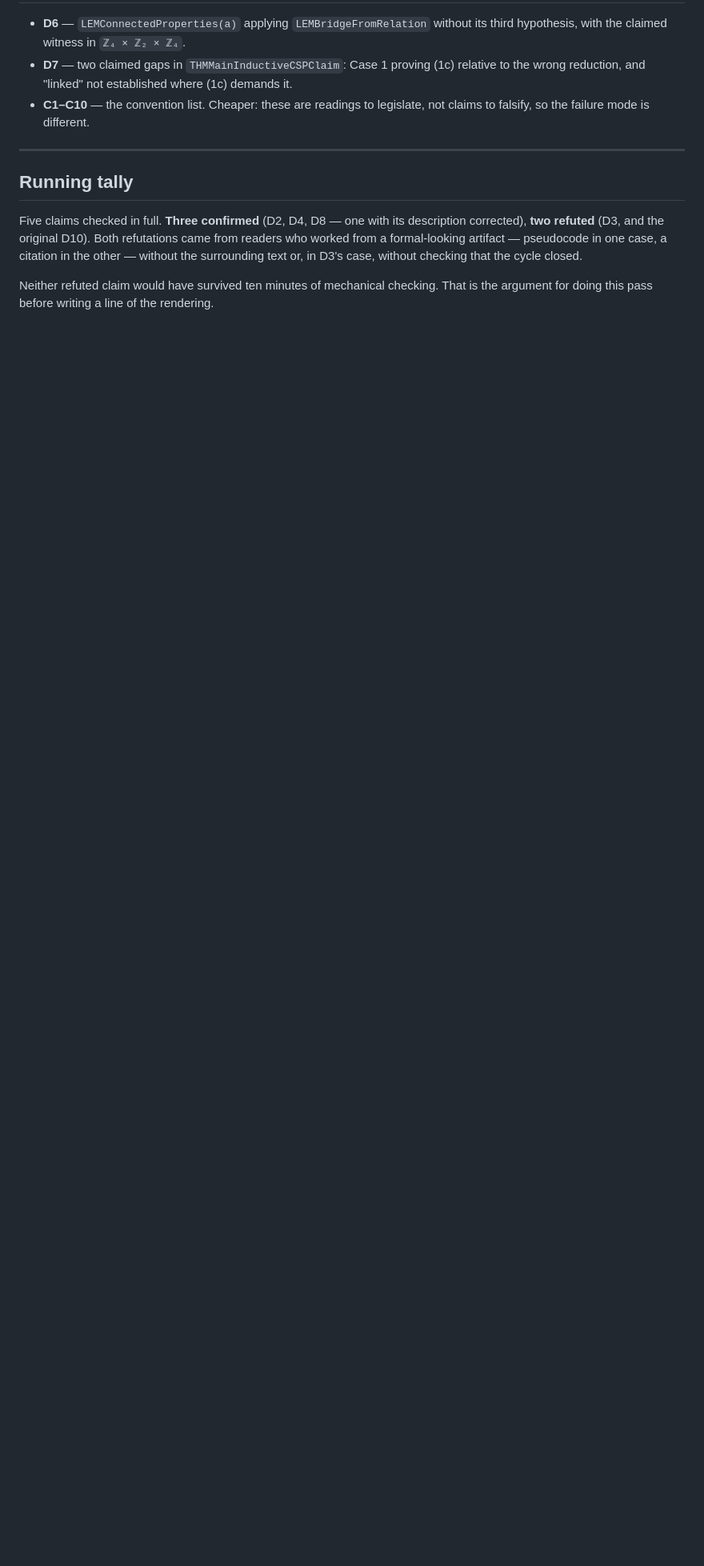
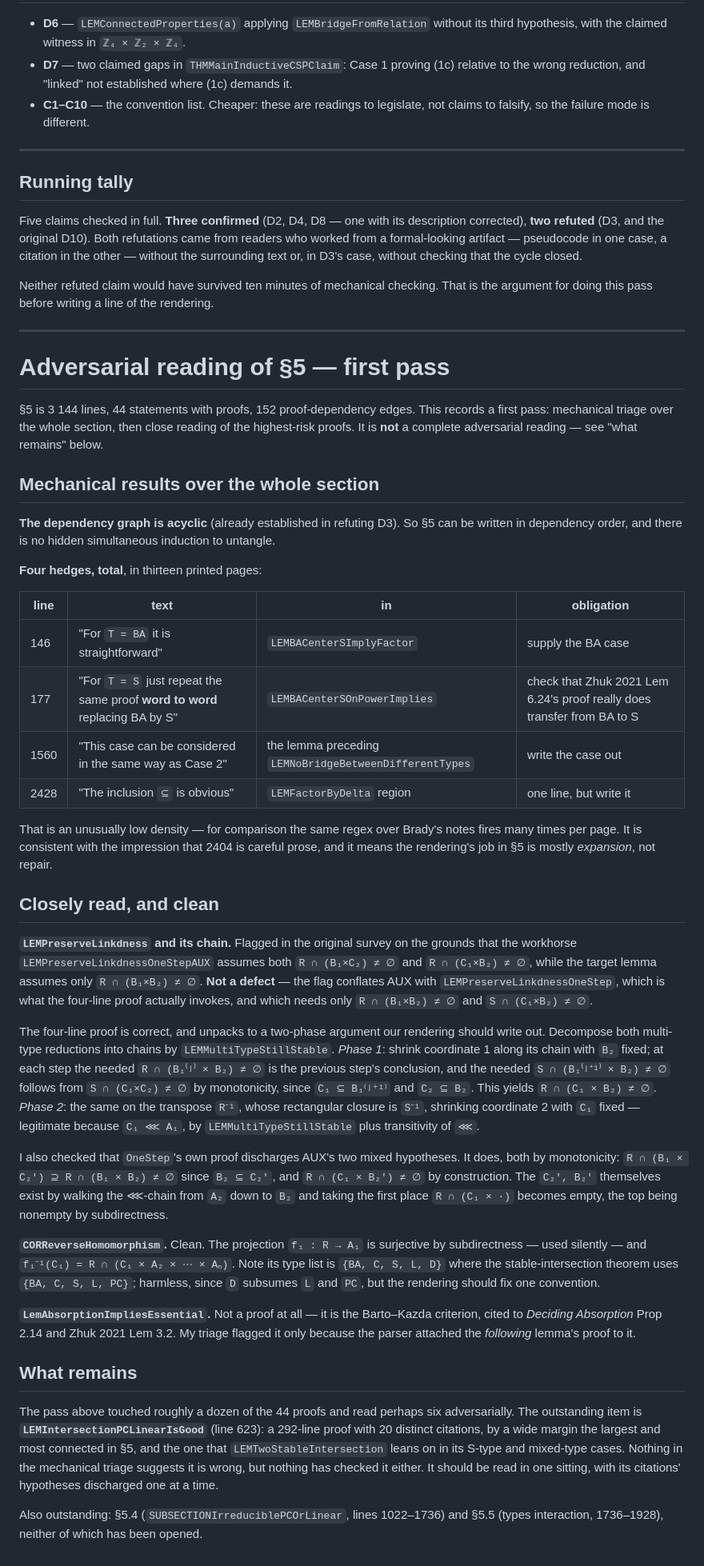
Before and after one commit to alonamaloh/csp-dichotomy, a Markdown page: NOTES-verification.md, the part around the change. Shown at 80% size. GitHub-like rendering; blank space fills up the shorter version.

Commit message:
Adversarial reading of §5, first pass: no defects found yet
Mechanical triage over all 44 proofs, then close reading of the highest-risk.

Two structural results over the whole section. The proof-dependency graph is
acyclic, so §5 can be written in dependency order with no hidden simultaneous
induction. And there are exactly four hedges in thirteen printed pages -- "for
T = BA it is straightforward", "for T = S repeat the same proof word to word",
"this case can be considered in the same way as Case 2", "the inclusion is
obvious". Each is a place the rendering must supply argument; the second is the
only one with real content, since it claims a proof of Zhuk 2021 transfers from
BA-type to S-type.

LEMPreserveLinkdness, flagged by the original survey, is clean. The flag
conflated LEMPreserveLinkdnessOneStepAUX with LEMPreserveLinkdnessOneStep; the
four-line proof invokes the latter, which needs only the hypotheses available.
Unpacked, it is a two-phase argument: shrink coordinate 1 along its chain with
B_2 fixed, the required S-condition following from S ∩ (C_1 x C_2) nonempty by
monotonicity; then the same on the transpose with C_1 fixed, legitimate because
C_1 is reachable from A_1. I also checked OneStep's own proof discharges AUX's
two mixed hypotheses -- both by monotonicity, with the intermediate sets
obtained by walking the chain down from A_2 to the first place the intersection
empties, the top being nonempty by subdirectness.

CORReverseHomomorphism is clean, using surjectivity of the projection silently.
LemAbsorptionImpliesEssential is the Barto-Kazda criterion, cited not proved; my
triage flagged it only because the parser attached the next lemma's proof to it.

Not yet read: LEMIntersectionPCLinearIsGood, a 292-line proof with 20 citations,
by far the largest in §5 and the one LEMTwoStableIntersection leans on; and all
of §5.4 and §5.5. About a dozen of 44 proofs touched, six read adversarially.

Co-Authored-By: Claude Opus 5 (1M context) <noreply@anthropic.com>

```diff
--- a/NOTES-verification.md
+++ b/NOTES-verification.md
@@ -143,3 +143,73 @@ without the surrounding text or, in D3's case, without checking that the cycle c
 
 Neither refuted claim would have survived ten minutes of mechanical checking. That is the
 argument for doing this pass before writing a line of the rendering.
+
+---
+
+# Adversarial reading of §5 — first pass
+
+§5 is 3 144 lines, 44 statements with proofs, 152 proof-dependency edges. This records a
+first pass: mechanical triage over the whole section, then close reading of the highest-risk
+proofs. It is **not** a complete adversarial reading — see "what remains" below.
+
+## Mechanical results over the whole section
+
+**The dependency graph is acyclic** (already established in refuting D3). So §5 can be
+written in dependency order, and there is no hidden simultaneous induction to untangle.
+
+**Four hedges, total**, in thirteen printed pages:
+
+| line | text | in | obligation |
+|---|---|---|---|
+| 146 | "For `T = BA` it is straightforward" | `LEMBACenterSImplyFactor` | supply the BA case |
+| 177 | "For `T = S` just repeat the same proof **word to word** replacing BA by S" | `LEMBACenterSOnPowerImplies` | check that Zhuk 2021 Lem 6.24's proof really does transfer from BA to S |
+| 1560 | "This case can be considered in the same way as Case 2" | the lemma preceding `LEMNoBridgeBetweenDifferentTypes` | write the case out |
+| 2428 | "The inclusion `⊆` is obvious" | `LEMFactorByDelta` region | one line, but write it |
+
+That is an unusually low density — for comparison the same regex over Brady's notes fires
+many times per page. It is consistent with the impression that 2404 is careful prose, and it
+means the rendering's job in §5 is mostly *expansion*, not repair.
+
+## Closely read, and clean
+
+**`LEMPreserveLinkdness` and its chain.** Flagged in the original survey on the grounds that
+the workhorse `LEMPreserveLinkdnessOneStepAUX` assumes both `R ∩ (B₁×C₂) ≠ ∅` and
+`R ∩ (C₁×B₂) ≠ ∅`, while the target lemma assumes only `R ∩ (B₁×B₂) ≠ ∅`. **Not a defect** —
+the flag conflates AUX with `LEMPreserveLinkdnessOneStep`, which is what the four-line proof
+actually invokes, and which needs only `R ∩ (B₁×B₂) ≠ ∅` and `S ∩ (C₁×B₂) ≠ ∅`.
+
+The four-line proof is correct, and unpacks to a two-phase argument our rendering should
+write out. Decompose both multi-type reductions into chains by `LEMMultiTypeStillStable`.
+*Phase 1*: shrink coordinate 1 along its chain with `B₂` fixed; at each step the needed
+`R ∩ (B₁⁽ʲ⁾ × B₂) ≠ ∅` is the previous step's conclusion, and the needed
+`S ∩ (B₁⁽ʲ⁺¹⁾ × B₂) ≠ ∅` follows from `S ∩ (C₁×C₂) ≠ ∅` by monotonicity, since
+`C₁ ⊆ B₁⁽ʲ⁺¹⁾` and `C₂ ⊆ B₂`. This yields `R ∩ (C₁ × B₂) ≠ ∅`. *Phase 2*: the same on the
+transpose `R⁻¹`, whose rectangular closure is `S⁻¹`, shrinking coordinate 2 with `C₁` fixed —
+legitimate because `C₁ ⋘ A₁`, by `LEMMultiTypeStillStable` plus transitivity of `⋘`.
+
+I also checked that `OneStep`'s own proof discharges AUX's two mixed hypotheses. It does, both
+by monotonicity: `R ∩ (B₁ × C₂') ⊇ R ∩ (B₁ × B₂) ≠ ∅` since `B₂ ⊆ C₂'`, and
+`R ∩ (C₁ × B₂') ≠ ∅` by construction. The `C₂', B₂'` themselves exist by walking the ⋘-chain
+from `A₂` down to `B₂` and taking the first place `R ∩ (C₁ × ·)` becomes empty, the top being
+nonempty by subdirectness.
+
+**`CORReverseHomomorphism`.** Clean. The projection `f₁ : R → A₁` is surjective by
+subdirectness — used silently — and `f₁⁻¹(C₁) = R ∩ (C₁ × A₂ × ⋯ × Aₙ)`. Note its type list is
+`{BA, C, S, L, D}` where the stable-intersection theorem uses `{BA, C, S, L, PC}`; harmless,
+since `D` subsumes `L` and `PC`, but the rendering should fix one convention.
+
+**`LemAbsorptionImpliesEssential`.** Not a proof at all — it is the Barto–Kazda criterion,
+cited to *Deciding Absorption* Prop 2.14 and Zhuk 2021 Lem 3.2. My triage flagged it only
+because the parser attached the *following* lemma's proof to it.
+
+## What remains
+
+The pass above touched roughly a dozen of the 44 proofs and read perhaps six adversarially.
+The outstanding item is **`LEMIntersectionPCLinearIsGood`** (line 623): a 292-line proof with
+20 distinct citations, by a wide margin the largest and most connected in §5, and the one that
+`LEMTwoStableIntersection` leans on in its S-type and mixed-type cases. Nothing in the
+mechanical triage suggests it is wrong, but nothing has checked it either. It should be read
+in one sitting, with its citations' hypotheses discharged one at a time.
+
+Also outstanding: §5.4 (`SUBSECTIONIrreduciblePCOrLinear`, lines 1022–1736) and §5.5 (types
+interaction, 1736–1928), neither of which has been opened.
```
